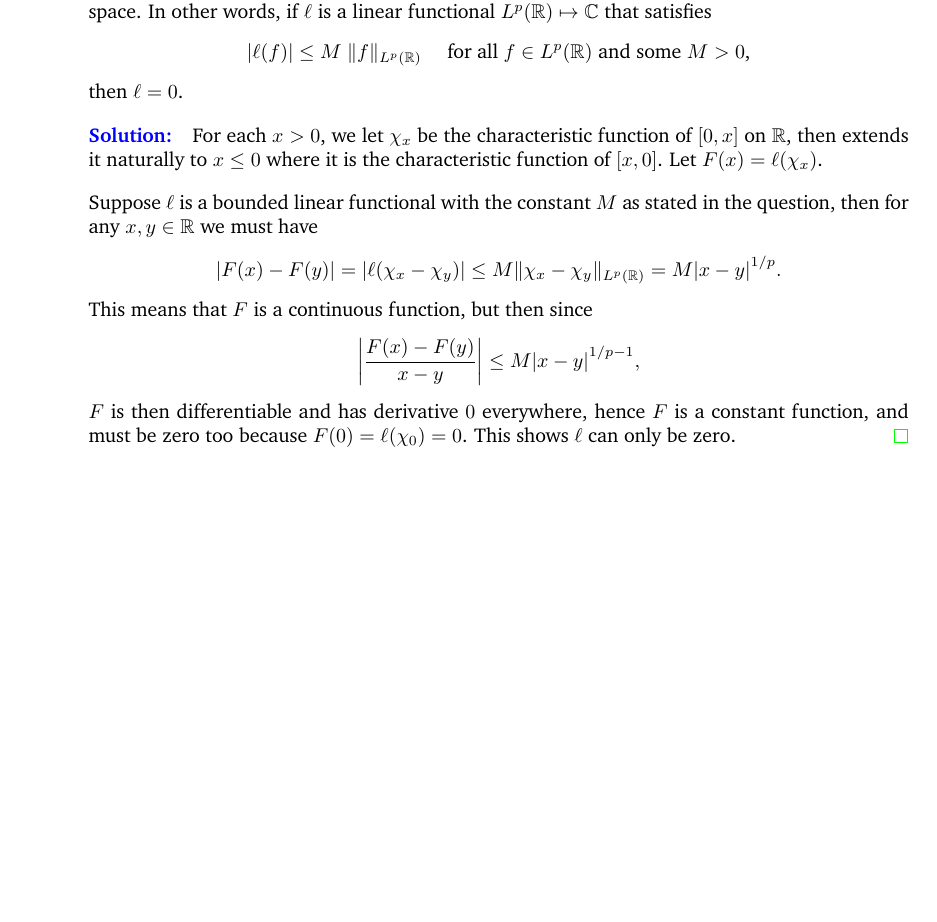
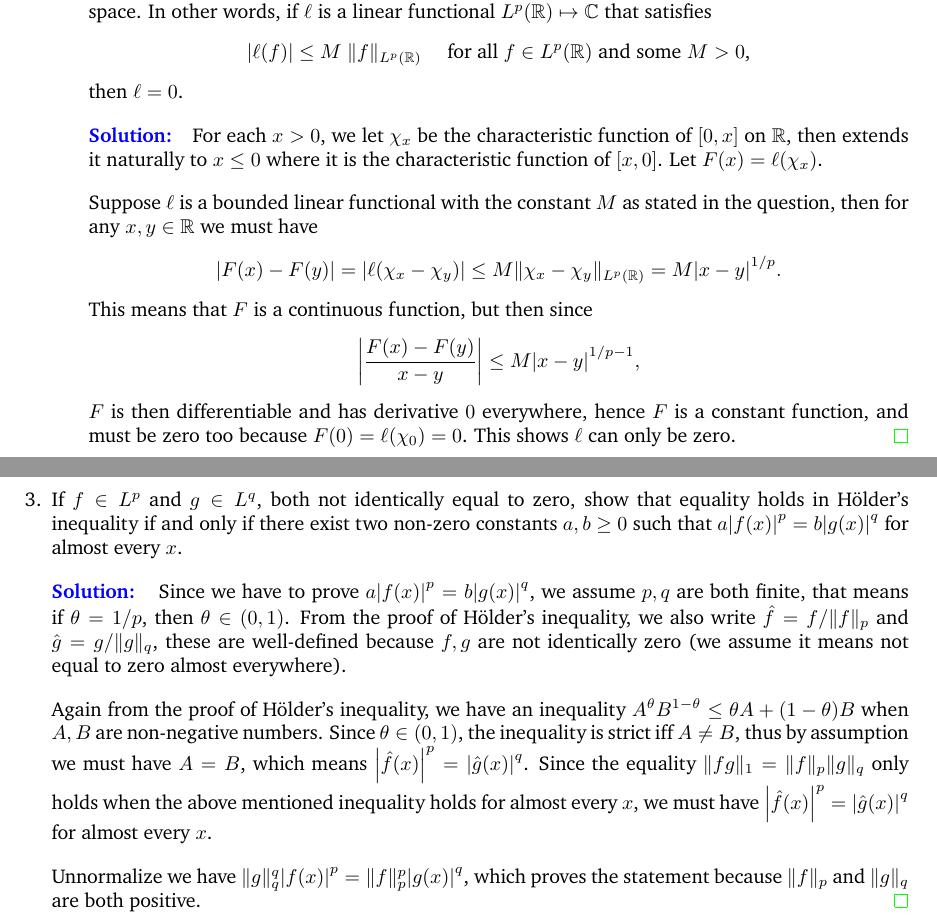
Before and after one commit to KelvinHong/functional-analysis-stein, a LaTeX problem sheet (chapter1-exercises.tex): part of page 2 of 2 before the commit and two parts of pages 2 and 3 of 3 after it, the two joined at a grey line, cut so that both start at the same text, the shorter picture padded with empty space. Compiled offline with pdfLaTeX.

Commit message:
chapter1 problem3

```diff
--- a/chapter1-exercises.tex
+++ b/chapter1-exercises.tex
@@ -131,6 +131,25 @@
             This shows $\ell$ can only be zero.
         \end{solution}
     \end{enumerate}
+
+    \item If $f\in L^p$  and $g\in L^q$, both not identically equal to zero, show that equality
+    holds in H\"older's inequality if and only if there exist two non-zero constants $a,b\geq 0$
+    such that $a\abs{f(x)}^p = b\abs{g(x)}^q$ for almost every $x$.
+
+    \begin{solution}
+        Since we have to prove $a\abs{f(x)}^p = b\abs{g(x)}^q$, we assume $p, q$ are both finite, that means if $\theta=1/p$, then
+        $\theta\in(0,1)$. From the proof of H\"older's inequality, we also write $\hat f=f/\|f\|_p$ and $\hat g=g/\|g\|_q$, these
+        are well-defined because  $f,g$ are not identically zero (we assume it means not equal to zero almost everywhere).
+
+        Again from the proof of H\"older's inequality, we have an inequality $A^\theta B^{1-\theta}\leq \theta A + (1-\theta) B$
+        when $A,B$ are non-negative numbers. Since $\theta\in(0,1)$, the inequality is strict iff $A\neq B$,
+        thus by assumption we must have $A=B$, which means $\abs{\hat f(x)}^p = \abs{\hat g(x)}^q$. Since the equality
+        $\|fg\|_1 = \|f\|_p \|g\|_q$ only holds when the above mentioned inequality holds for almost every $x$, we must have
+        $\abs{\hat f(x)}^p = \abs{\hat g(x)}^q$ for almost every $x$.
+
+        Unnormalize we have $\|g\|_q^q\abs{f(x)}^p = \|f\|_p^p\abs{g(x)}^q$, which proves the statement because $\|f\|_p$ and $\|g\|_q$
+        are both positive.
+    \end{solution}
 \end{enumerate}
 
 
```
Also changed, not shown: chapter1-exercises.pdf.
